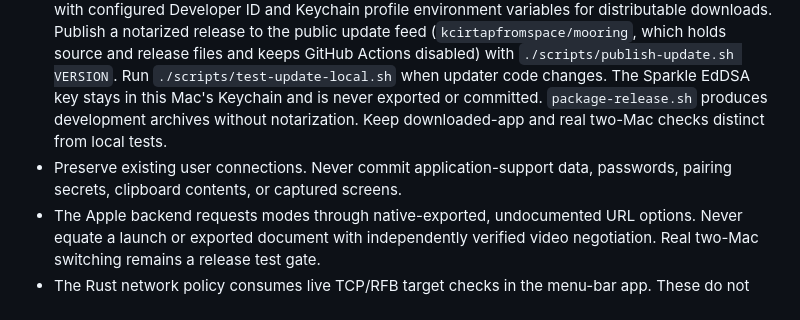
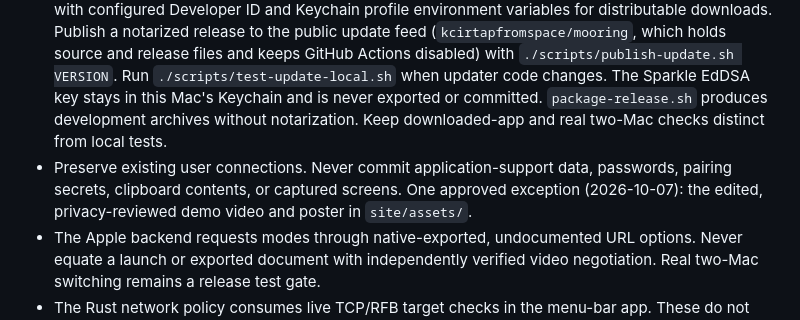
Before and after one commit to kcirtapfromspace/mooring, a Markdown page: AGENTS.md, the part around the change. Drawn GitHub-style.

```diff
--- a/AGENTS.md
+++ b/AGENTS.md
@@ -4,7 +4,7 @@
 - Run all CI, tests, builds, signing, and packaging on this local Mac. Do not add GitHub Actions workflows or enable GitHub Actions. GitHub hosts public source, release assets, and the prebuilt static Pages site.
 - When the user asks to push test-ready changes, also cut and publish the next notarized preview release to the public update feed so the other Macs can test it. Include the release link in the completion message. This is a standing user requirement.
 - Validate a release with `./scripts/ci-local.sh`, then use `./scripts/notarize-release.sh VERSION` with configured Developer ID and Keychain profile environment variables for distributable downloads. Publish a notarized release to the public update feed (`kcirtapfromspace/mooring`, which holds source and release files and keeps GitHub Actions disabled) with `./scripts/publish-update.sh VERSION`. Run `./scripts/test-update-local.sh` when updater code changes. The Sparkle EdDSA key stays in this Mac's Keychain and is never exported or committed. `package-release.sh` produces development archives without notarization. Keep downloaded-app and real two-Mac checks distinct from local tests.
-- Preserve existing user connections. Never commit application-support data, passwords, pairing secrets, clipboard contents, or captured screens.
+- Preserve existing user connections. Never commit application-support data, passwords, pairing secrets, clipboard contents, or captured screens. One approved exception (2026-10-07): the edited, privacy-reviewed demo video and poster in `site/assets/`.
 - The Apple backend requests modes through native-exported, undocumented URL options. Never equate a launch or exported document with independently verified video negotiation. Real two-Mac switching remains a release test gate.
 - The Rust network policy consumes live TCP/RFB target checks in the menu-bar app. These do not measure bandwidth, loss, or video latency. The separate streaming quality policy remains simulated.
 - Accessibility may manage only a unique new session window matching the requested endpoint and exported mode. Pause on ambiguity; never close all windows, type credentials, or terminate Screen Sharing to switch modes. Check cancellation before AX mutations.
```
Also changed, not shown: docs/SITE.md (+2 -0 lines), site/assets/demo-poster.jpg (added), 3 other files.
